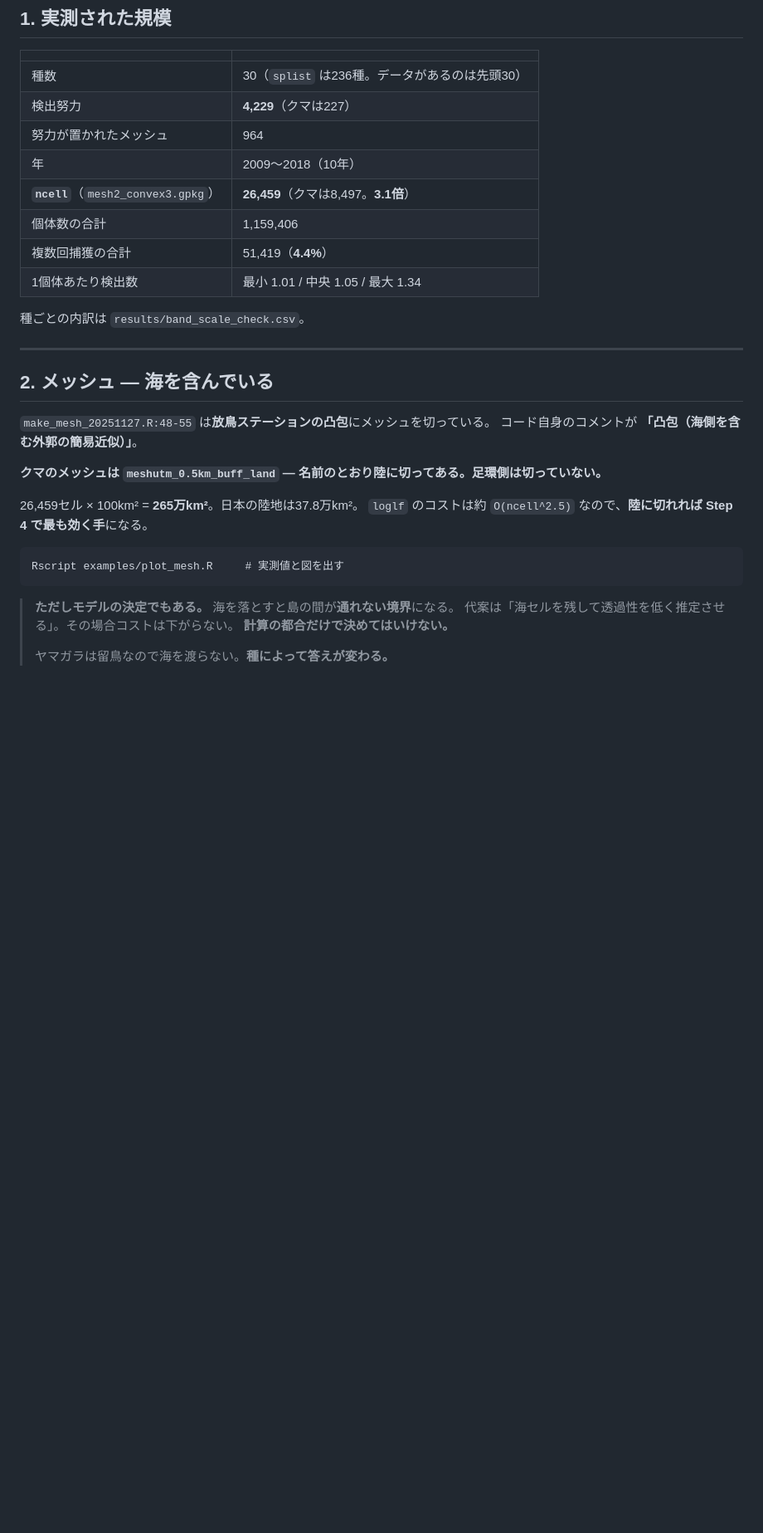
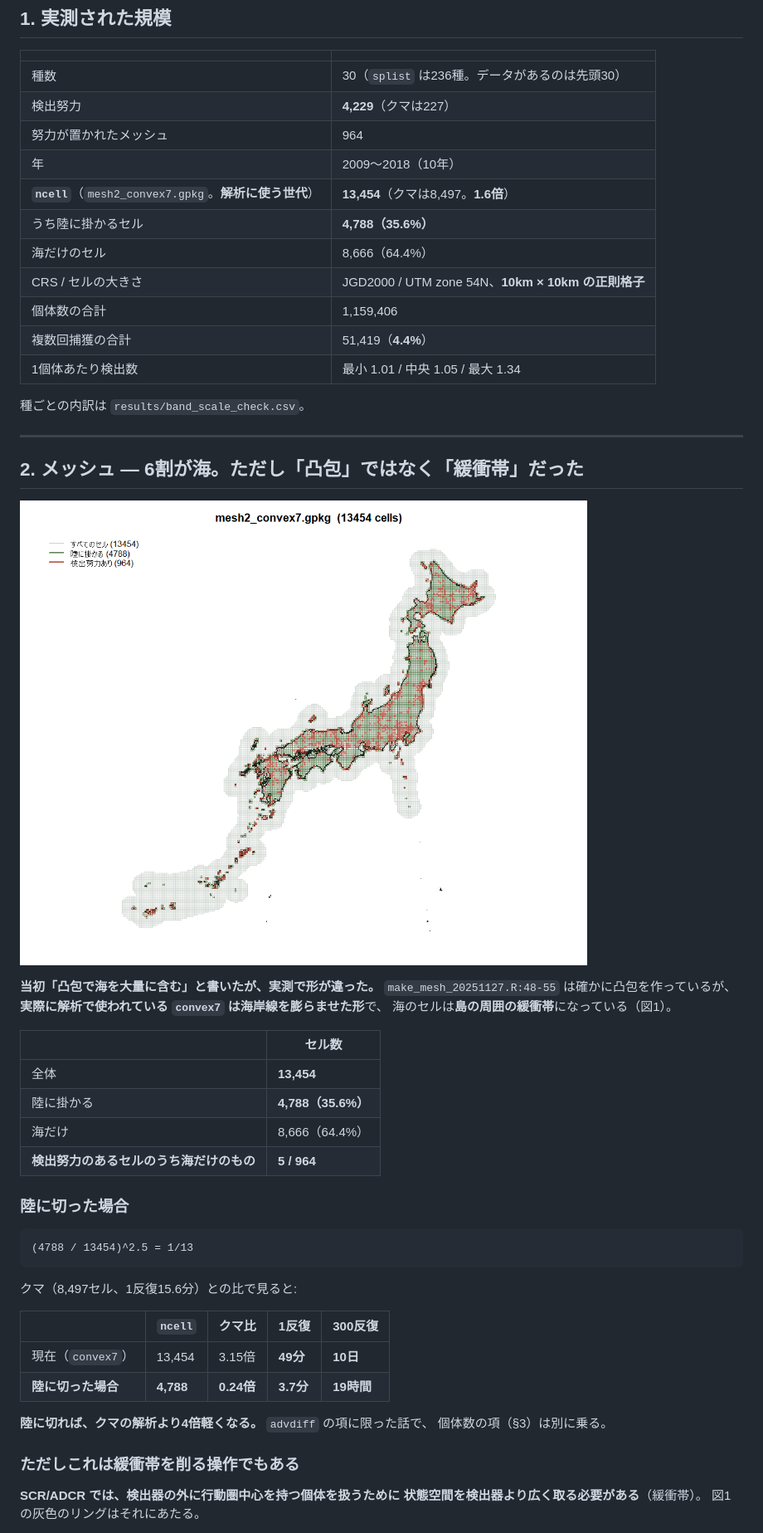
Before and after one commit to 0kumau0/banding_data, a Markdown page: reports/20260928_band_scale.md, the part around one of its changes. Shown at 83% size. Rendered like a GitHub page; pictures changed too: reports/figures/band-fig-mesh.png (added); blank space fills up the shorter version.

````diff
--- a/reports/20260928_band_scale.md
+++ b/reports/20260928_band_scale.md
@@ -36,7 +36,10 @@ tags:
 | 検出努力 | **4,229**（クマは227） |
 | 努力が置かれたメッシュ | 964 |
 | 年 | 2009〜2018（10年） |
-| **`ncell`**（`mesh2_convex3.gpkg`） | **26,459**（クマは8,497。**3.1倍**） |
+| **`ncell`**（`mesh2_convex7.gpkg`。**解析に使う世代**） | **13,454**（クマは8,497。**1.6倍**） |
+| うち陸に掛かるセル | **4,788（35.6%）** |
+| 海だけのセル | 8,666（64.4%） |
+| CRS / セルの大きさ | JGD2000 / UTM zone 54N、**10km × 10km の正則格子** |
 | 個体数の合計 | 1,159,406 |
 | 複数回捕獲の合計 | 51,419（**4.4%**） |
 | 1個体あたり検出数 | 最小 1.01 / 中央 1.05 / 最大 1.34 |
@@ -45,22 +48,41 @@ tags:
 
 ---
 
-## 2. メッシュ — 海を含んでいる
+## 2. メッシュ — 6割が海。ただし「凸包」ではなく「緩衝帯」だった
 
-`make_mesh_20251127.R:48-55` は**放鳥ステーションの凸包**にメッシュを切っている。
-コード自身のコメントが **「凸包（海側を含む外郭の簡易近似）」**。
+![図1. mesh2_convex7.gpkg（13,454セル）。薄い灰が全セル、緑が陸に掛かるセル、赤が検出努力のあるセル、黒が海岸線。名前に反して凸包ではなく、日本の海岸線を膨らませた形をしている。海のセルは島の周囲を囲む緩衝帯にあたる。](figures/band-fig-mesh.png)
 
-**クマのメッシュは `meshutm_0.5km_buff_land` — 名前のとおり陸に切ってある。足環側は切っていない。**
+**当初「凸包で海を大量に含む」と書いたが、実測で形が違った。**
+`make_mesh_20251127.R:48-55` は確かに凸包を作っているが、
+**実際に解析で使われている `convex7` は海岸線を膨らませた形**で、
+海のセルは**島の周囲の緩衝帯**になっている（図1）。
 
-26,459セル × 100km² = **265万km²**。日本の陸地は37.8万km²。
-`loglf` のコストは約 `O(ncell^2.5)` なので、**陸に切れれば Step 4 で最も効く手**になる。
+| | セル数 |
+|---|---|
+| 全体 | **13,454** |
+| 陸に掛かる | **4,788（35.6%）** |
+| 海だけ | 8,666（64.4%） |
+| **検出努力のあるセルのうち海だけのもの** | **5 / 964** |
+
+### 陸に切った場合
 
 ```
-Rscript examples/plot_mesh.R     # 実測値と図を出す
+(4788 / 13454)^2.5 = 1/13
 ```
 
-> **ただしモデルの決定でもある。** 海を落とすと島の間が**通れない境界**になる。
-> 代案は「海セルを残して透過性を低く推定させる」。その場合コストは下がらない。
-> **計算の都合だけで決めてはいけない。**
->
-> ヤマガラは留鳥なので海を渡らない。**種によって答えが変わる。**
+クマ（8,497セル、1反復15.6分）との比で見ると:
+
+| | `ncell` | クマ比 | 1反復 | 300反復 |
+|---|---|---|---|---|
+| 現在（`convex7`） | 13,454 | 3.15倍 | **49分** | **10日** |
+| **陸に切った場合** | **4,788** | **0.24倍** | **3.7分** | **19時間** |
+
+**陸に切れば、クマの解析より4倍軽くなる。** `advdiff` の項に限った話で、
+個体数の項（§3）は別に乗る。
+
+### ただしこれは緩衝帯を削る操作でもある
+
+**SCR/ADCR では、検出器の外に行動圏中心を持つ個体を扱うために
+状態空間を検出器より広く取る必要がある**（緩衝帯）。
+図1の灰色のリングはそれにあたる。
+
````
Also changed, not shown: other parts of reports/20260928_band_scale.md (+51 -6 lines).
